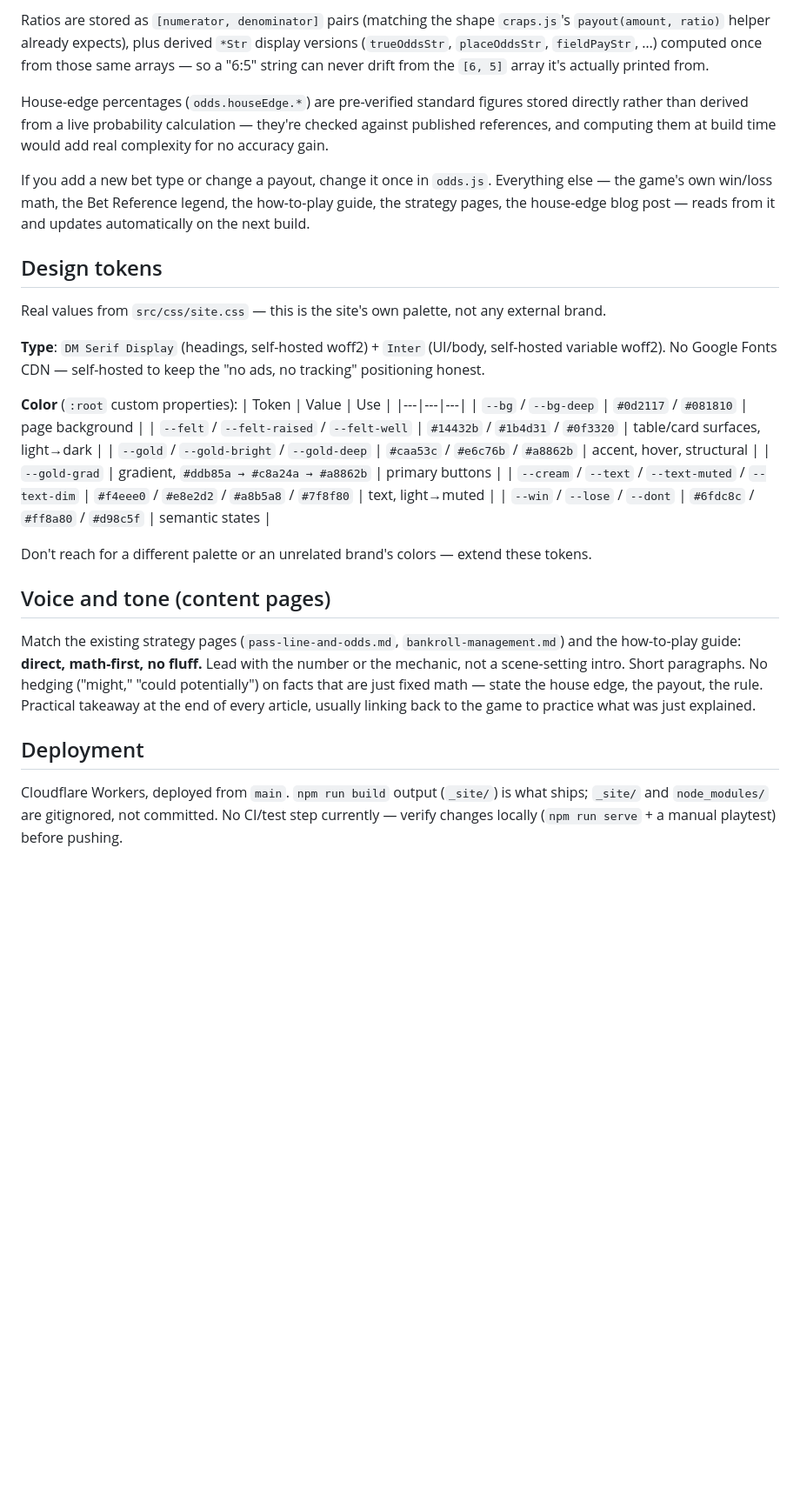
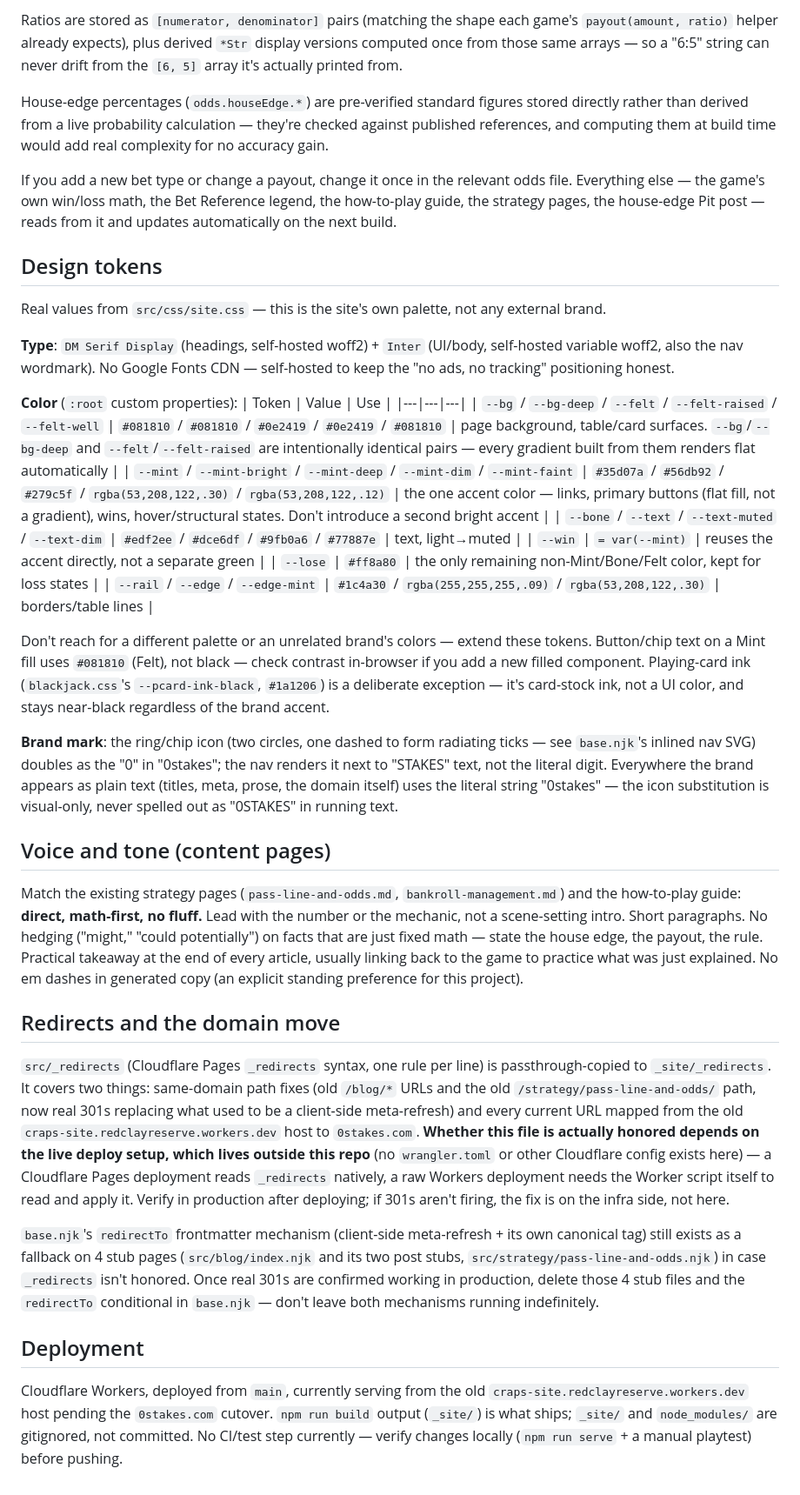
Before and after one commit to bobbyhuff/craps-site, a Markdown page: CLAUDE.md, the part around one of its changes. Shown at 87% size. Rendered like a GitHub page; blank space fills up the shorter version.

```diff
--- a/CLAUDE.md
+++ b/CLAUDE.md
@@ -70,36 +96,47 @@ while content pages render via Eleventy in Node, so the same numbers need to rea
 
-Ratios are stored as `[numerator, denominator]` pairs (matching the shape `craps.js`'s
+Ratios are stored as `[numerator, denominator]` pairs (matching the shape each game's
 `payout(amount, ratio)` helper already expects), plus derived `*Str` display versions
-(`trueOddsStr`, `placeOddsStr`, `fieldPayStr`, …) computed once from those same arrays — so a
-"6:5" string can never drift from the `[6, 5]` array it's actually printed from.
+computed once from those same arrays — so a "6:5" string can never drift from the `[6, 5]`
+array it's actually printed from.
 
 House-edge percentages (`odds.houseEdge.*`) are pre-verified standard figures stored directly
 rather than derived from a live probability calculation — they're checked against published
 references, and computing them at build time would add real complexity for no accuracy gain.
 
-If you add a new bet type or change a payout, change it once in `odds.js`. Everything else —
-the game's own win/loss math, the Bet Reference legend, the how-to-play guide, the strategy
-pages, the house-edge blog post — reads from it and updates automatically on the next build.
+If you add a new bet type or change a payout, change it once in the relevant odds file.
+Everything else — the game's own win/loss math, the Bet Reference legend, the how-to-play
+guide, the strategy pages, the house-edge Pit post — reads from it and updates automatically
+on the next build.
 
 ## Design tokens
 
 Real values from `src/css/site.css` — this is the site's own palette, not any external brand.
 
 **Type**: `DM Serif Display` (headings, self-hosted woff2) + `Inter` (UI/body, self-hosted
-variable woff2). No Google Fonts CDN — self-hosted to keep the "no ads, no tracking"
-positioning honest.
+variable woff2, also the nav wordmark). No Google Fonts CDN — self-hosted to keep the
+"no ads, no tracking" positioning honest.
 
 **Color** (`:root` custom properties):
 | Token | Value | Use |
 |---|---|---|
-| `--bg` / `--bg-deep` | `#0d2117` / `#081810` | page background |
-| `--felt` / `--felt-raised` / `--felt-well` | `#14432b` / `#1b4d31` / `#0f3320` | table/card surfaces, light→dark |
-| `--gold` / `--gold-bright` / `--gold-deep` | `#caa53c` / `#e6c76b` / `#a8862b` | accent, hover, structural |
-| `--gold-grad` | gradient, `#ddb85a → #c8a24a → #a8862b` | primary buttons |
-| `--cream` / `--text` / `--text-muted` / `--text-dim` | `#f4eee0` / `#e8e2d2` / `#a8b5a8` / `#7f8f80` | text, light→muted |
-| `--win` / `--lose` / `--dont` | `#6fdc8c` / `#ff8a80` / `#d98c5f` | semantic states |
+| `--bg` / `--bg-deep` / `--felt` / `--felt-raised` / `--felt-well` | `#081810` / `#081810` / `#0e2419` / `#0e2419` / `#081810` | page background, table/card surfaces. `--bg`/`--bg-deep` and `--felt`/`--felt-raised` are intentionally identical pairs — every gradient built from them renders flat automatically |
+| `--mint` / `--mint-bright` / `--mint-deep` / `--mint-dim` / `--mint-faint` | `#35d07a` / `#56db92` / `#279c5f` / `rgba(53,208,122,.30)` / `rgba(53,208,122,.12)` | the one accent color — links, primary buttons (flat fill, not a gradient), wins, hover/structural states. Don't introduce a second bright accent |
+| `--bone` / `--text` / `--text-muted` / `--text-dim` | `#edf2ee` / `#dce6df` / `#9fb0a6` / `#77887e` | text, light→muted |
+| `--win` | `= var(--mint)` | reuses the accent directly, not a separate green |
+| `--lose` | `#ff8a80` | the only remaining non-Mint/Bone/Felt color, kept for loss states |
+| `--rail` / `--edge` / `--edge-mint` | `#1c4a30` / `rgba(255,255,255,.09)` / `rgba(53,208,122,.30)` | borders/table lines |
 
 Don't reach for a different palette or an unrelated brand's colors — extend these tokens.
+Button/chip text on a Mint fill uses `#081810` (Felt), not black — check contrast in-browser
+if you add a new filled component. Playing-card ink (`blackjack.css`'s `--pcard-ink-black`,
+`#1a1206`) is a deliberate exception — it's card-stock ink, not a UI color, and stays
+near-black regardless of the brand accent.
+
+**Brand mark**: the ring/chip icon (two circles, one dashed to form radiating ticks — see
+`base.njk`'s inlined nav SVG) doubles as the "0" in "0stakes"; the nav renders it next to
+"STAKES" text, not the literal digit. Everywhere the brand appears as plain text (titles,
+meta, prose, the domain itself) uses the literal string "0stakes" — the icon substitution is
+visual-only, never spelled out as "0STAKES" in running text.
 
 ## Voice and tone (content pages)
 
@@ -108,10 +145,30 @@ how-to-play guide: **direct, math-first, no fluff.** Lead with the number or the
 a scene-setting intro. Short paragraphs. No hedging ("might," "could potentially") on facts
 that are just fixed math — state the house edge, the payout, the rule. Practical takeaway at
 the end of every article, usually linking back to the game to practice what was just
-explained.
+explained. No em dashes in generated copy (an explicit standing preference for this project).
+
+## Redirects and the domain move
+
+`src/_redirects` (Cloudflare Pages `_redirects` syntax, one rule per line) is
+passthrough-copied to `_site/_redirects`. It covers two things: same-domain path fixes (old
+`/blog/*` URLs and the old `/strategy/pass-line-and-odds/` path, now real 301s replacing what
+used to be a client-side meta-refresh) and every current URL mapped from the old
+`craps-site.redclayreserve.workers.dev` host to `0stakes.com`. **Whether this file is actually
+honored depends on the live deploy setup, which lives outside this repo** (no `wrangler.toml`
+or other Cloudflare config exists here) — a Cloudflare Pages deployment reads `_redirects`
+natively, a raw Workers deployment needs the Worker script itself to read and apply it. Verify
+in production after deploying; if 301s aren't firing, the fix is on the infra side, not here.
+
+`base.njk`'s `redirectTo` frontmatter mechanism (client-side meta-refresh + its own canonical
+tag) still exists as a fallback on 4 stub pages (`src/blog/index.njk` and its two post stubs,
+`src/strategy/pass-line-and-odds.njk`) in case `_redirects` isn't honored. Once real 301s are
+confirmed working in production, delete those 4 stub files and the `redirectTo` conditional in
+`base.njk` — don't leave both mechanisms running indefinitely.
 
 ## Deployment
 
-Cloudflare Workers, deployed from `main`. `npm run build` output (`_site/`) is what ships;
-`_site/` and `node_modules/` are gitignored, not committed. No CI/test step currently — verify
-changes locally (`npm run serve` + a manual playtest) before pushing.
+Cloudflare Workers, deployed from `main`, currently serving from the old
+`craps-site.redclayreserve.workers.dev` host pending the `0stakes.com` cutover. `npm run
+build` output (`_site/`) is what ships; `_site/` and `node_modules/` are gitignored, not
+committed. No CI/test step currently — verify changes locally (`npm run serve` + a manual
+playtest) before pushing.
```
Also changed, not shown: other parts of CLAUDE.md (+66 -40 lines).
